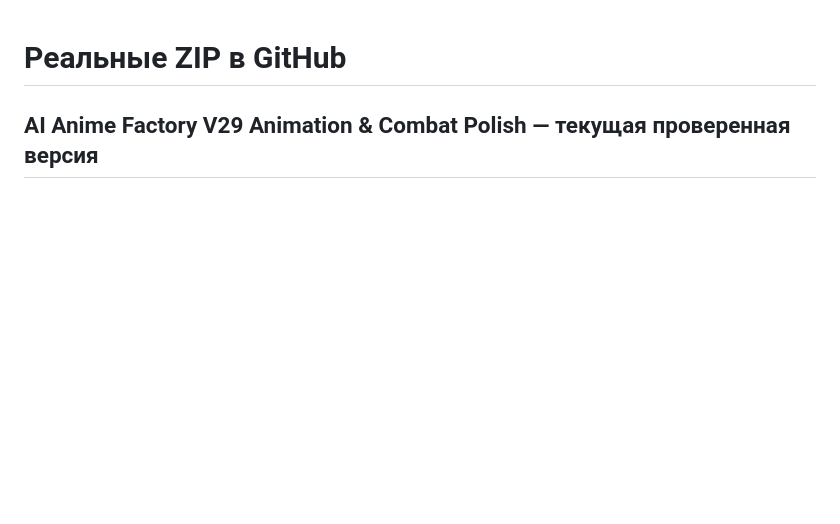
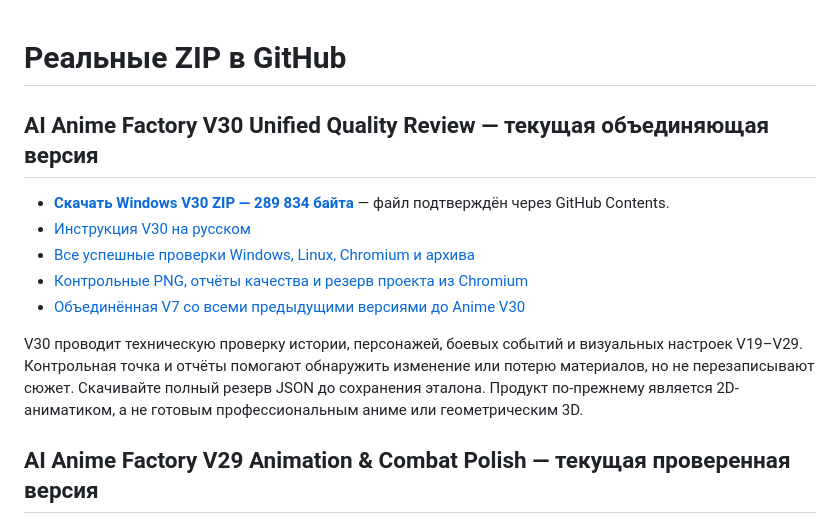
Before and after one commit to Vekan777/-, a Markdown page: downloads/INDEX_RU.md, the part around the change. Rendered like a GitHub page; blank space fills up the shorter version.

Commit message:
Download index: direct verified V30 Windows ZIP and full V7 original V19–V30

```diff
--- a/downloads/INDEX_RU.md
+++ b/downloads/INDEX_RU.md
@@ -1,4 +1,14 @@
 # Реальные ZIP в GitHub
+
+## AI Anime Factory V30 Unified Quality Review — текущая объединяющая версия
+
+- **[Скачать Windows V30 ZIP — 289 834 байта](https://raw.githubusercontent.com/Vekan777/-/main/downloads/AI_ANIME_FACTORY_V30_UNIFIED_QUALITY_REVIEW_WINDOWS.zip)** — файл подтверждён через GitHub Contents.
+- [Инструкция V30 на русском](https://github.com/Vekan777/-/blob/main/anime-factory/v30/README_RU.md)
+- [Все успешные проверки Windows, Linux, Chromium и архива](https://github.com/Vekan777/-/actions/runs/39402039383)
+- [Контрольные PNG, отчёты качества и резерв проекта из Chromium](https://github.com/Vekan777/-/actions/runs/39402039383/artifacts/12256620057)
+- [Объединённая V7 со всеми предыдущими версиями до Anime V30](https://github.com/Vekan777/-/actions/runs/39402039383/artifacts/12255510516)
+
+V30 проводит техническую проверку истории, персонажей, боевых событий и визуальных настроек V19–V29. Контрольная точка и отчёты помогают обнаружить изменение или потерю материалов, но не перезаписывают сюжет. Скачивайте полный резерв JSON до сохранения эталона. Продукт по-прежнему является 2D-аниматиком, а не готовым профессиональным аниме или геометрическим 3D.
 
 ## AI Anime Factory V29 Animation & Combat Polish — текущая проверенная версия
 
```
